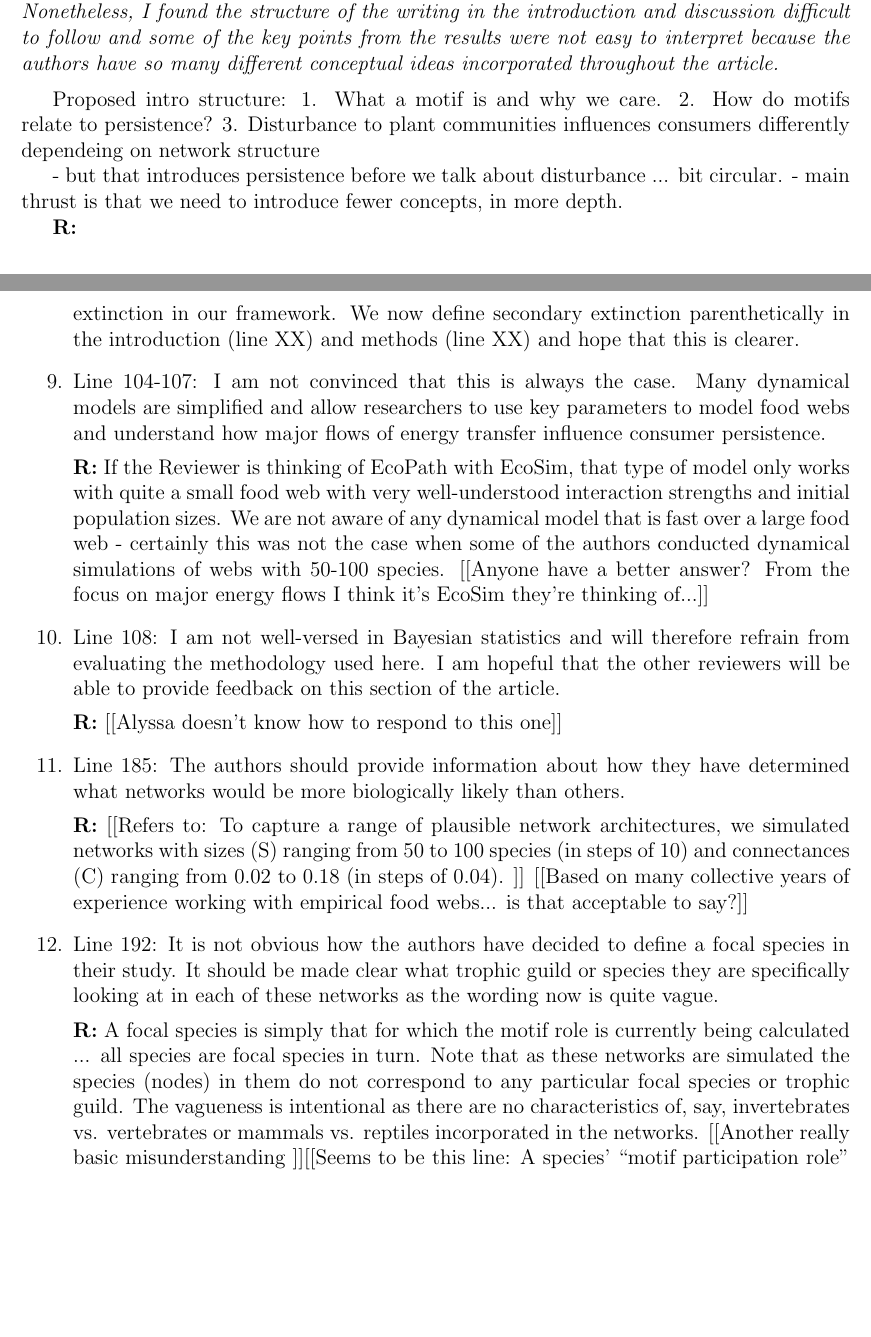
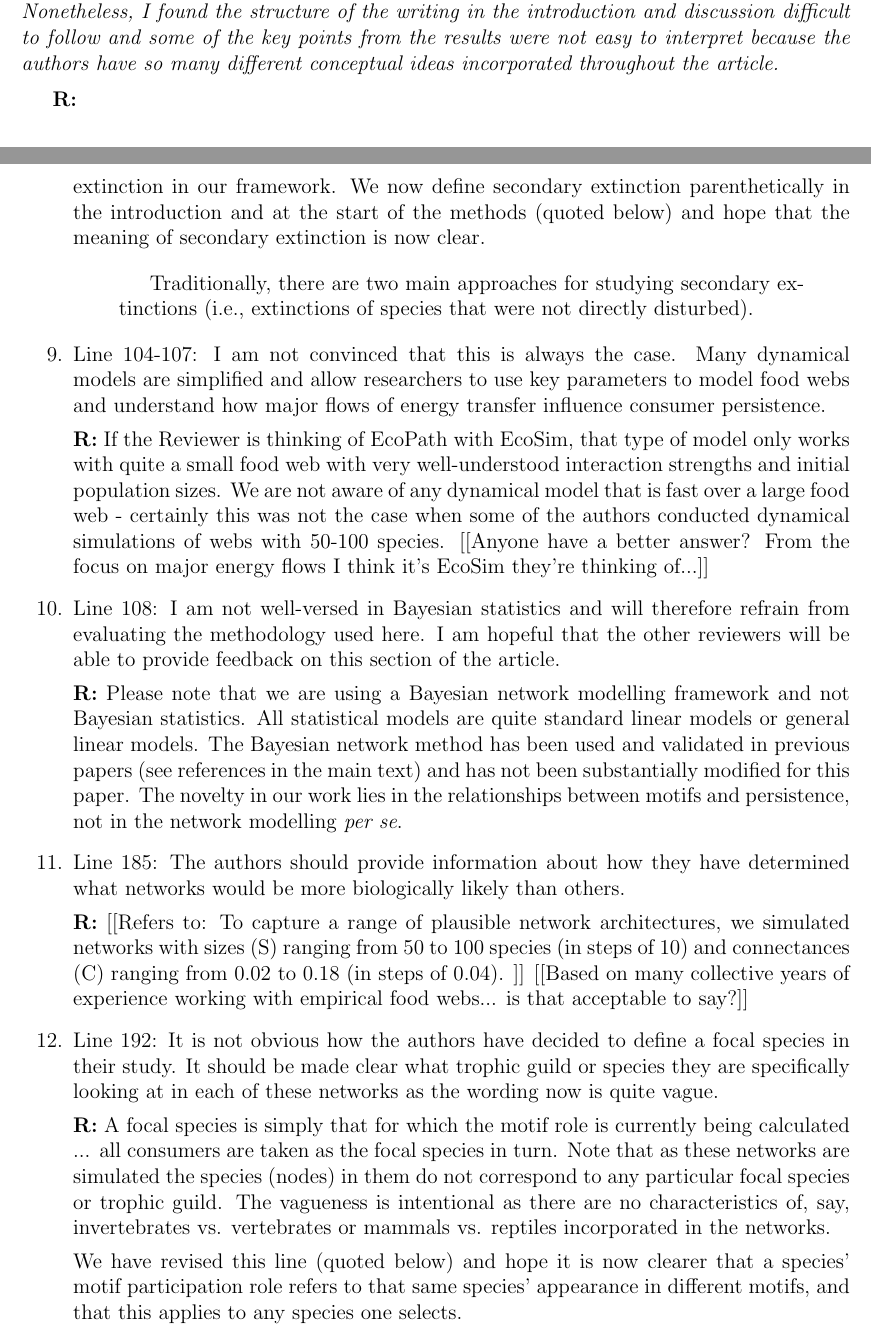
Before and after one commit to cirtwill/Bayes_motifs, a LaTeX document (manuscript/JAE_reply.tex): two parts of pages 4 and 7 of 11, joined at a grey line, cut so that both start at the same text, the shorter picture padded with empty space. Compiled offline with LaTeX, dvips and Ghostscript.

Commit message:
clarified a few methods points

```diff
--- a/manuscript/JAE_reply.tex
+++ b/manuscript/JAE_reply.tex
@@ -107,11 +107,6 @@
 
     \end{refquote}
 
-Proposed intro structure:
-1. What a motif is and why we care. 2. How do motifs relate to persistence? 3. Disturbance to plant communities influences consumers differently dependeing on network structure
-
-- but that introduces persistence before we talk about disturbance ... bit circular.
-- main thrust is that we need to introduce fewer concepts, in more depth.
 
     \textbf{R:}
 
@@ -163,8 +159,11 @@ Proposed intro structure:
 
             \item Methods: Line 98: The authors have not specified what species/trophic guilds are being considered as secondary extinctions in this study. Is a primary extinction at the primary producer level? Is a secondary extinction referring to an extinction of a species that relies on a species that has faced disturbance-induced extinction? This should be clarified.
 
-                \textbf{R:} A primary extinction is the extinction of a species that is directly disturbed (or removed, in the case of simulated species removal) while a secondary extinction is the extinction of any species not directly disturbed (as a result of the loss of its resources to primary or earlier secondary extinctions, as the Reviewer says). As we disturb primary producers and do not simulate top-down effects, only consumers can go secondarily extinction in our framework. We now define secondary extinction parenthetically in the introduction (line XX) and methods (line XX) and hope that this is clearer.
+                \textbf{R:} A primary extinction is the extinction of a species that is directly disturbed (or removed, in the case of simulated species removal) while a secondary extinction is the extinction of any species not directly disturbed (as a result of the loss of its resources to primary or earlier secondary extinctions, as the Reviewer says). As we disturb primary producers and do not simulate top-down effects, only consumers can go secondarily extinction in our framework. We now define secondary extinction parenthetically in the introduction and at the start of the methods (quoted below) and hope that the meaning of secondary extinction is now clear.
 
+                \begin{quotation}
+                Traditionally, there are two main approaches for studying secondary extinctions (i.e., extinctions of species that were not directly disturbed).
+                \end{quotation}
 
             \item Line 104-107: I am not convinced that this is always the case. Many dynamical models are simplified and allow researchers to use key parameters to model food webs and understand how major flows of energy transfer influence consumer persistence.
 
@@ -173,7 +172,7 @@ Proposed intro structure:
 
             \item Line 108: I am not well-versed in Bayesian statistics and will therefore refrain from evaluating the methodology used here. I am hopeful that the other reviewers will be able to provide feedback on this section of the article.
 
-                \textbf{R:} [[Alyssa doesn't know how to respond to this one]]
+                \textbf{R:} Please note that we are using a Bayesian network modelling framework and not Bayesian statistics. All statistical models are quite standard linear models or general linear models. The Bayesian network method has been used and validated in previous papers (see references in the main text) and has not been substantially modified for this paper. The novelty in our work lies in the relationships between motifs and persistence, not in the network modelling \emph{per se}.
 
 
             \item Line 185: The authors should provide information about how they have determined what networks would be more biologically likely than others.
@@ -183,4 +182,7 @@ Proposed intro structure:
 
             \item Line 192: It is not obvious how the authors have decided to define a focal species in their study. It should be made clear what trophic guild or species they are specifically looking at in each of these networks as the wording now is quite vague.
 
-                \textbf{R:} A focal species is simply that for which the motif role is currently being calculated ... all species are focal species in turn. Note that as these networks are simulated the species (nodes) in them do not correspond to any particular focal species or trophic guild. The vagueness is intentional as there are no characteristics of, say, invertebrates vs. vertebrates or mammals vs. reptiles incorporated in the networks. [[Another really basic misunderstanding ]][[Seems to be this line: A species’ ``motif participation role'' is the frequency with which a focal species appears in each of the motifs present in a network (Stouffer et al., 2012). Is it clearer if we say "A species’ ``motif participation role'' is the frequency with which it appears in each of the motifs present in a network"?]]
+                \textbf{R:} A focal species is simply that for which the motif role is currently being calculated ... all consumers are taken as the focal species in turn. Note that as these networks are simulated the species (nodes) in them do not correspond to any particular focal species or trophic guild. The vagueness is intentional as there are no characteristics of, say, invertebrates vs. vertebrates or mammals vs. reptiles incorporated in the networks.
+
+                We have revised this line (quoted below) and hope it is now clearer that a species' motif participation role refers to that same species' appearance in different motifs, and that this applies to any species one selects.
+                \begin{quotation}
```
Also changed, not shown: manuscript/JAE_reply.tex (17 more changed lines).
